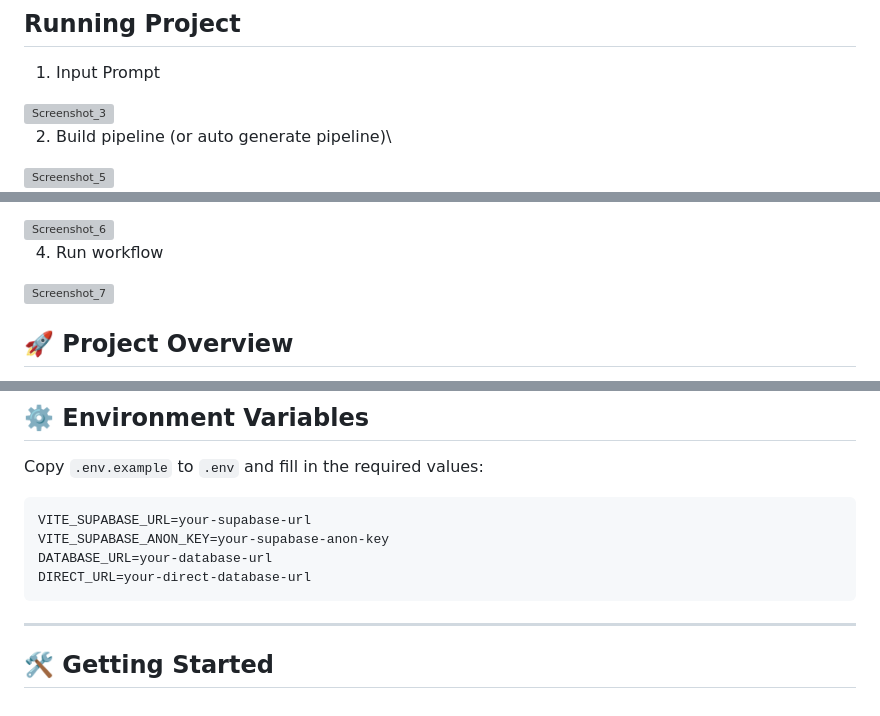
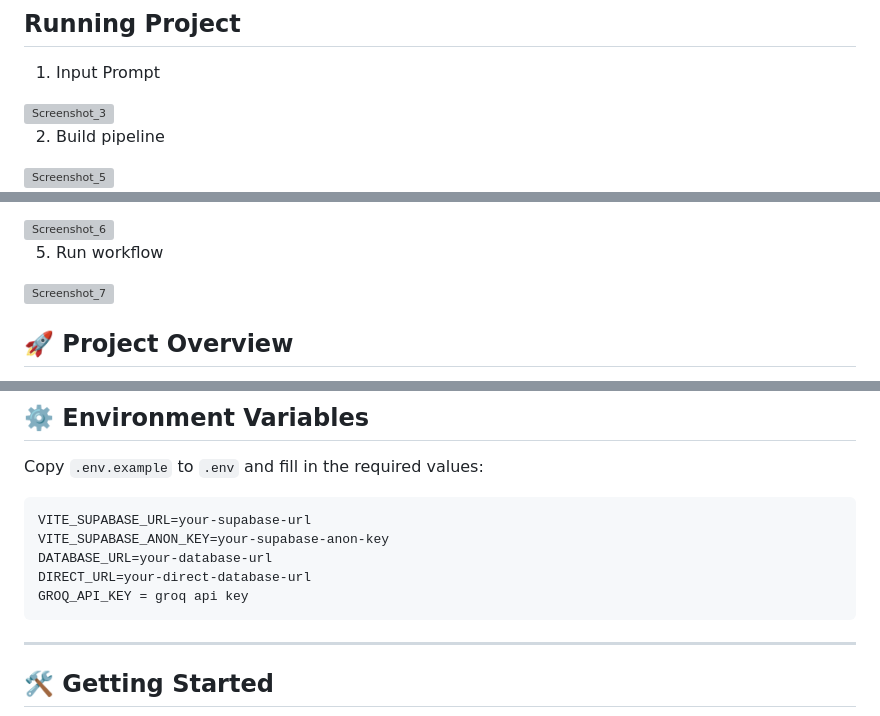
Before and after one commit to justshiftjk/Vertical-Test-Assignment, a Markdown page: README.md, 3 parts joined by grey strips. GitHub-like rendering; grey boxes are pictures that could not be loaded.

````diff
--- a/README.md
+++ b/README.md
@@ -17,6 +17,6 @@ A modern, production-ready template for building full-stack React applications u
 1. Input Prompt
 <img width="695" height="256" alt="Screenshot_3" src="https://github.com/user-attachments/assets/5dcc704f-9a0e-4eda-92a6-80a371cef3c0" />
 
-2. Build pipeline (or auto generate pipeline)\
+2. Build pipeline
 <img width="727" height="483" alt="Screenshot_5" src="https://github.com/user-attachments/assets/944fca08-3ef2-4eaf-aad8-a51db8029e68" />
 
@@ -24,6 +27,6 @@ A modern, production-ready template for building full-stack React applications u
 <img width="697" height="461" alt="Screenshot_6" src="https://github.com/user-attachments/assets/279db50d-6ae6-4817-9b70-315fa71bd831" />
 
-4. Run workflow
+5. Run workflow
 <img width="737" height="149" alt="Screenshot_7" src="https://github.com/user-attachments/assets/451e7145-9b0e-4d1e-9acc-cb10babc5dac" />
 
 
@@ -71,6 +74,7 @@ VITE_SUPABASE_URL=your-supabase-url
 VITE_SUPABASE_ANON_KEY=your-supabase-anon-key
 DATABASE_URL=your-database-url
 DIRECT_URL=your-direct-database-url
+GROQ_API_KEY = groq api key
 ```
 
 ---
````
Also changed, not shown: other parts of README.md (+4 -1 lines).
